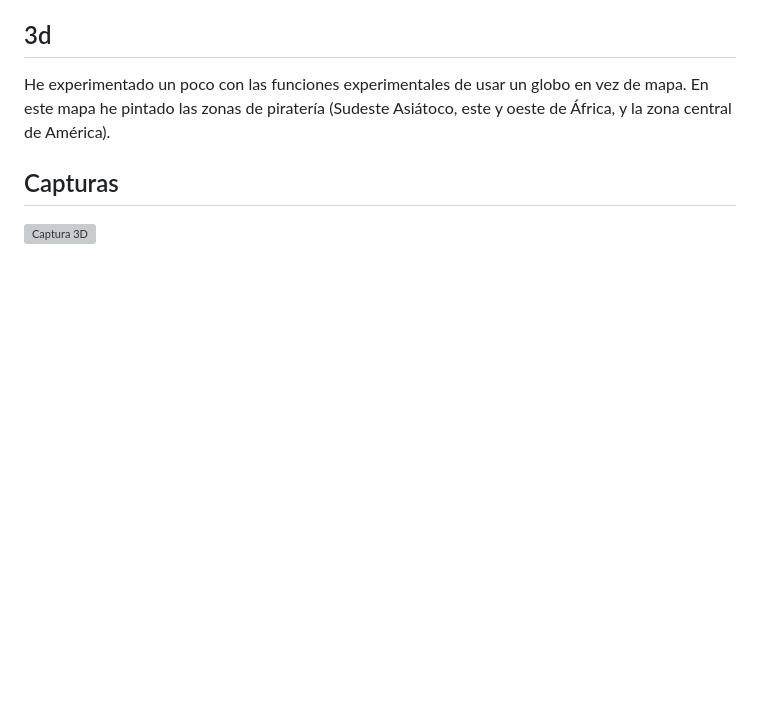
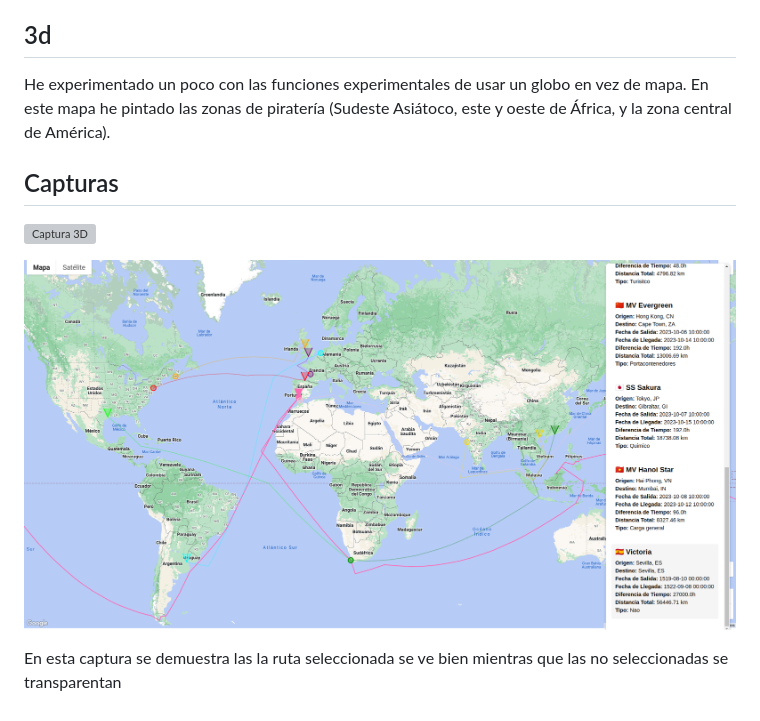
Before and after one commit to S3Jon/GoogleMapsJS, a Markdown page: README.md, the part around the change. Drawn GitHub-style; pictures changed too: Captura_2d.png (added); blank space fills up the shorter version; grey boxes are pictures that could not be loaded.

Commit message:
Captura 2D

```diff
--- a/README.md
+++ b/README.md
@@ -29,3 +29,7 @@ He experimentado un poco con las funciones experimentales de usar un globo en ve
 Capturas
 ------
 ![Captura 3D](./Captura_3d.png)
+
+![Captura 2D](./Captura_2d.png)
+
+En esta captura se demuestra las la ruta seleccionada se ve bien mientras que las no seleccionadas se transparentan
```
